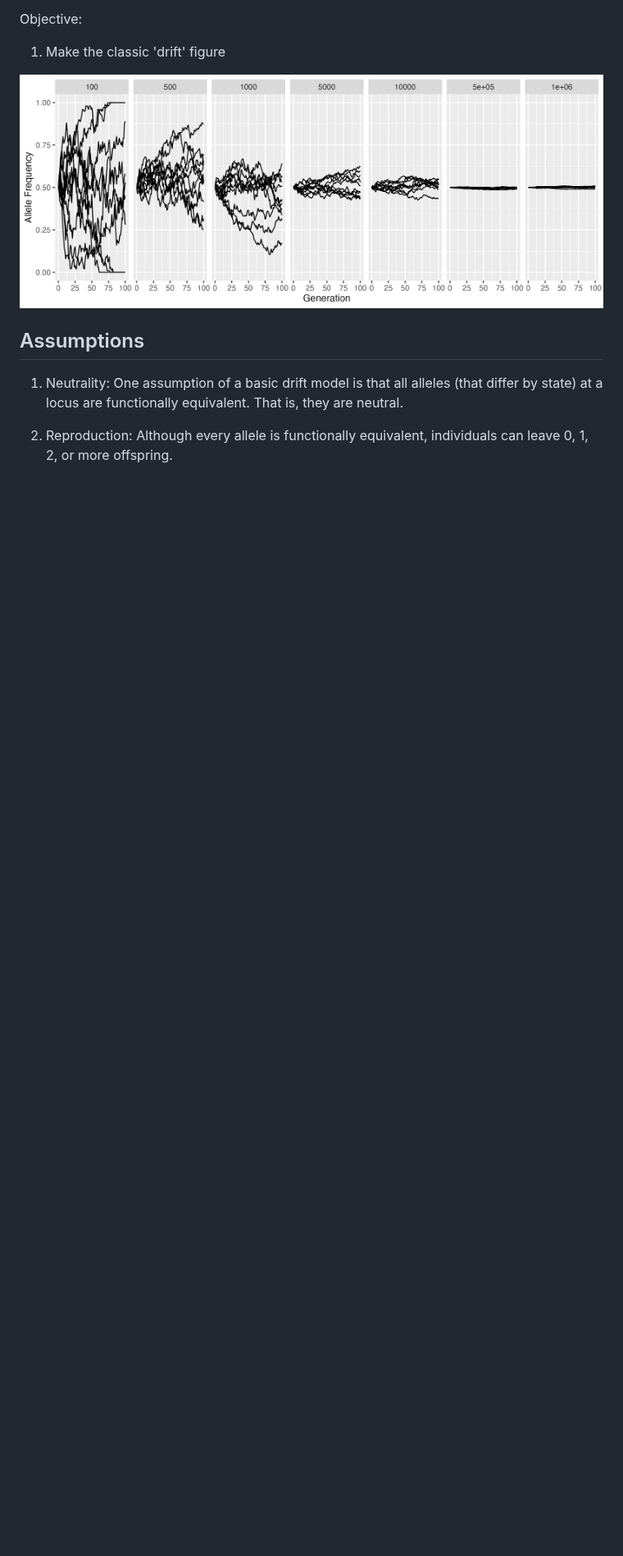
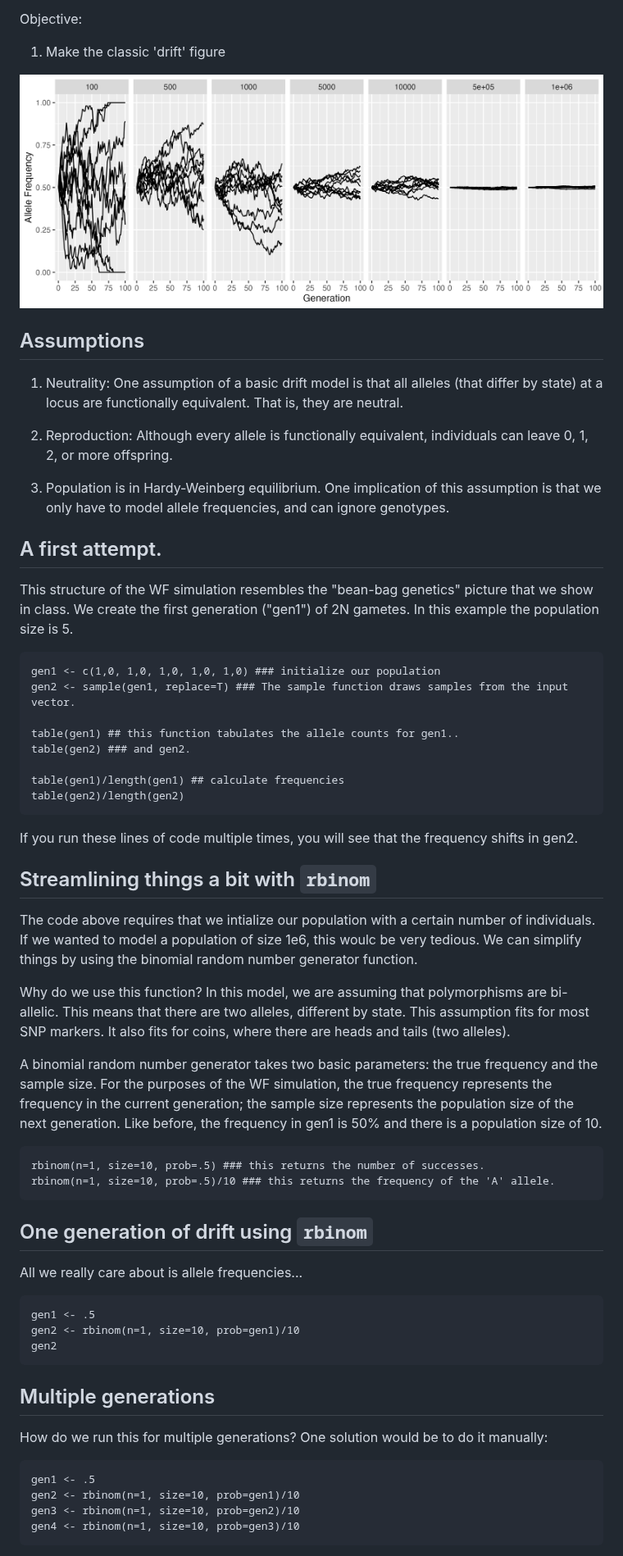
Before and after one commit to biol4559-uva/CompEvoBio_modules, a Markdown page: Module_2/WF_instructions.md, the part around one of its changes. Shown at 82% size. GitHub-like rendering; blank space fills up the shorter version.

Commit message:
WF simulation

````diff
--- a/Module_2/WF_instructions.md
+++ b/Module_2/WF_instructions.md
@@ -18,4 +18,53 @@ Objective:
 ## Assumptions
 1. Neutrality: One assumption of a basic drift model is that all alleles (that differ by state) at a locus are functionally equivalent. That is, they are neutral. <br>
 
-2. Reproduction: Although every allele is functionally equivalent, individuals can leave 0, 1, 2, or more offspring.
+2. Reproduction: Although every allele is functionally equivalent, individuals can leave 0, 1, 2, or more offspring. <br>
+
+3. Population is in Hardy-Weinberg equilibrium. One implication of this assumption is that we only have to model allele frequencies, and can ignore genotypes.
+
+
+## A first attempt.
+This structure of the WF simulation resembles the "bean-bag genetics" picture that we show in class. We create the first generation ("gen1") of 2N gametes. In this example the population size is 5.
+
+```
+gen1 <- c(1,0, 1,0, 1,0, 1,0, 1,0) ### initialize our population
+gen2 <- sample(gen1, replace=T) ### The sample function draws samples from the input vector.
+
+table(gen1) ## this function tabulates the allele counts for gen1..
+table(gen2) ### and gen2.
+
+table(gen1)/length(gen1) ## calculate frequencies
+table(gen2)/length(gen2)
+```
+
+If you run these lines of code multiple times, you will see that the frequency shifts in gen2.
+
+## Streamlining things a bit with `rbinom`
+The code above requires that we intialize our population with a certain number of individuals. If we wanted to model a population of size 1e6, this woulc be very tedious. We can simplify things by using the binomial random number generator function. <br>
+
+Why do we use this function? In this model, we are assuming that polymorphisms are bi-allelic. This means that there are two alleles, different by state. This assumption fits for most SNP markers. It also fits for coins, where there are heads and tails (two alleles).
+
+A binomial random number generator takes two basic parameters: the true frequency and the sample size. For the purposes of the WF simulation, the true frequency represents the frequency in the current generation; the sample size represents the population size of the next generation. Like before, the frequency in gen1 is 50% and there is a population size of 10.
+
+```
+rbinom(n=1, size=10, prob=.5) ### this returns the number of successes.
+rbinom(n=1, size=10, prob=.5)/10 ### this returns the frequency of the 'A' allele.
+```
+
+## One generation of drift using `rbinom`
+All we really care about is allele frequencies...
+```
+gen1 <- .5
+gen2 <- rbinom(n=1, size=10, prob=gen1)/10
+gen2
+```
+
+## Multiple generations
+How do we run this for multiple generations? One solution would be to do it manually:
+```
+gen1 <- .5
+gen2 <- rbinom(n=1, size=10, prob=gen1)/10
+gen3 <- rbinom(n=1, size=10, prob=gen2)/10
+gen4 <- rbinom(n=1, size=10, prob=gen3)/10
+```
+
````
Also changed, not shown: other parts of Module_2/WF_instructions.md (+31 -0 lines), Module_2/images/single.wf.jpg (added), 1 other file.
